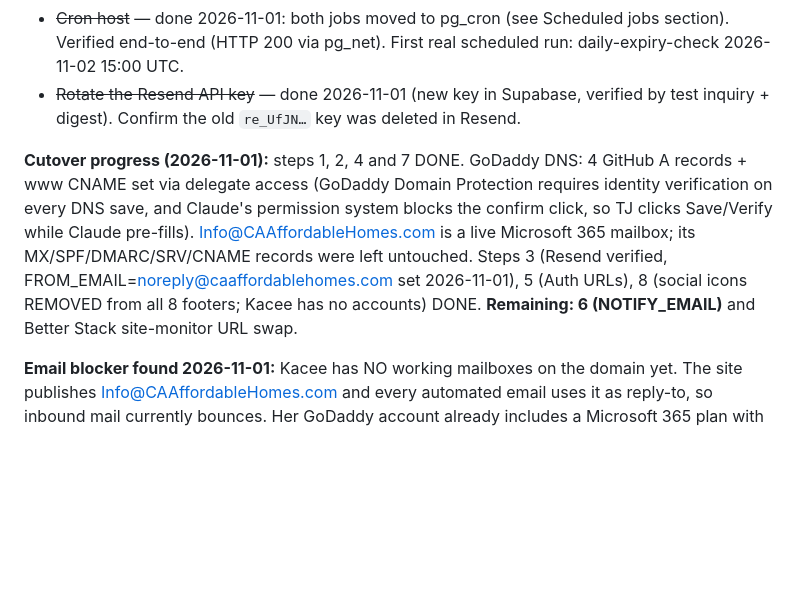
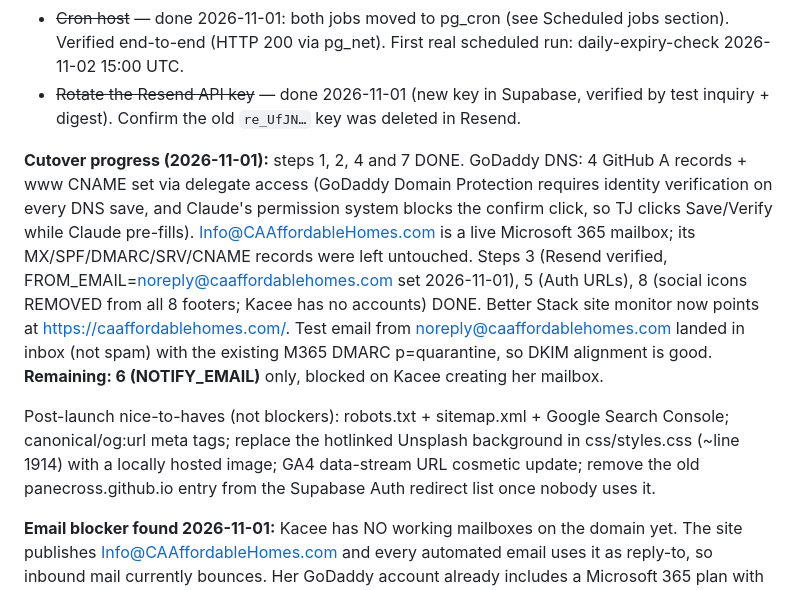
Before and after one commit to PaneCross/CAAffordableHomes, a Markdown page: CLAUDE.md, the part around the change. Drawn GitHub-style; blank space fills up the shorter version.

Commit message:
Record Better Stack swap, sender test result, and post-launch nice-to-haves
Co-Authored-By: Claude Fable 5.1 <noreply@anthropic.com>

```diff
--- a/CLAUDE.md
+++ b/CLAUDE.md
@@ -368,7 +368,9 @@ Waiting on Kacee for GoDaddy delegate access (requested 2026-10-22).
 - ~~Cron host~~ — done 2026-11-01: both jobs moved to pg_cron (see Scheduled jobs section). Verified end-to-end (HTTP 200 via pg_net). First real scheduled run: daily-expiry-check 2026-11-02 15:00 UTC.
 - ~~Rotate the Resend API key~~ — done 2026-11-01 (new key in Supabase, verified by test inquiry + digest). Confirm the old `re_UfJN…` key was deleted in Resend.
 
-**Cutover progress (2026-11-01):** steps 1, 2, 4 and 7 DONE. GoDaddy DNS: 4 GitHub A records + www CNAME set via delegate access (GoDaddy Domain Protection requires identity verification on every DNS save, and Claude's permission system blocks the confirm click, so TJ clicks Save/Verify while Claude pre-fills). Info@CAAffordableHomes.com is a live Microsoft 365 mailbox; its MX/SPF/DMARC/SRV/CNAME records were left untouched. Steps 3 (Resend verified, FROM_EMAIL=noreply@caaffordablehomes.com set 2026-11-01), 5 (Auth URLs), 8 (social icons REMOVED from all 8 footers; Kacee has no accounts) DONE. **Remaining: 6 (NOTIFY_EMAIL)** and Better Stack site-monitor URL swap.
+**Cutover progress (2026-11-01):** steps 1, 2, 4 and 7 DONE. GoDaddy DNS: 4 GitHub A records + www CNAME set via delegate access (GoDaddy Domain Protection requires identity verification on every DNS save, and Claude's permission system blocks the confirm click, so TJ clicks Save/Verify while Claude pre-fills). Info@CAAffordableHomes.com is a live Microsoft 365 mailbox; its MX/SPF/DMARC/SRV/CNAME records were left untouched. Steps 3 (Resend verified, FROM_EMAIL=noreply@caaffordablehomes.com set 2026-11-01), 5 (Auth URLs), 8 (social icons REMOVED from all 8 footers; Kacee has no accounts) DONE. Better Stack site monitor now points at https://caaffordablehomes.com/. Test email from noreply@caaffordablehomes.com landed in inbox (not spam) with the existing M365 DMARC p=quarantine, so DKIM alignment is good. **Remaining: 6 (NOTIFY_EMAIL)** only, blocked on Kacee creating her mailbox.
+
+Post-launch nice-to-haves (not blockers): robots.txt + sitemap.xml + Google Search Console; canonical/og:url meta tags; replace the hotlinked Unsplash background in css/styles.css (~line 1914) with a locally hosted image; GA4 data-stream URL cosmetic update; remove the old panecross.github.io entry from the Supabase Auth redirect list once nobody uses it.
 
 **Email blocker found 2026-11-01:** Kacee has NO working mailboxes on the domain yet. The site publishes Info@CAAffordableHomes.com and every automated email uses it as reply-to, so inbound mail currently bounces. Her GoDaddy account already includes a Microsoft 365 plan with 4 seats (1 created but never used: kathleen@caaffordablehomes.com, expired temp password; 3 unused) and all M365 DNS is in place. Plan: Kacee creates kacee@caaffordablehomes.com in GoDaddy Email & Office, adds info@ as an alias on it, logs in and confirms receipt. Only then switch NOTIFY_EMAIL to kacee@caaffordablehomes.com (she requested that address in writing 2026-11-01).
 
```
